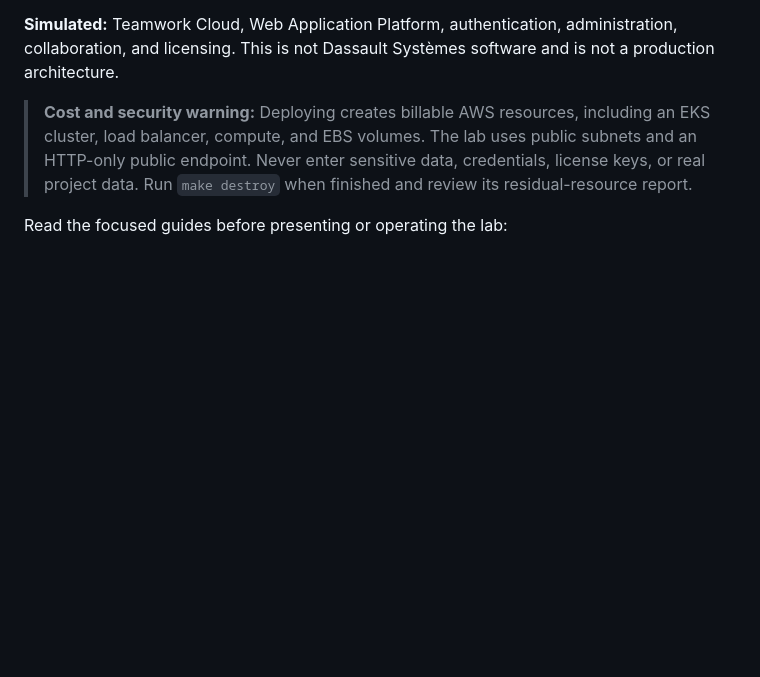
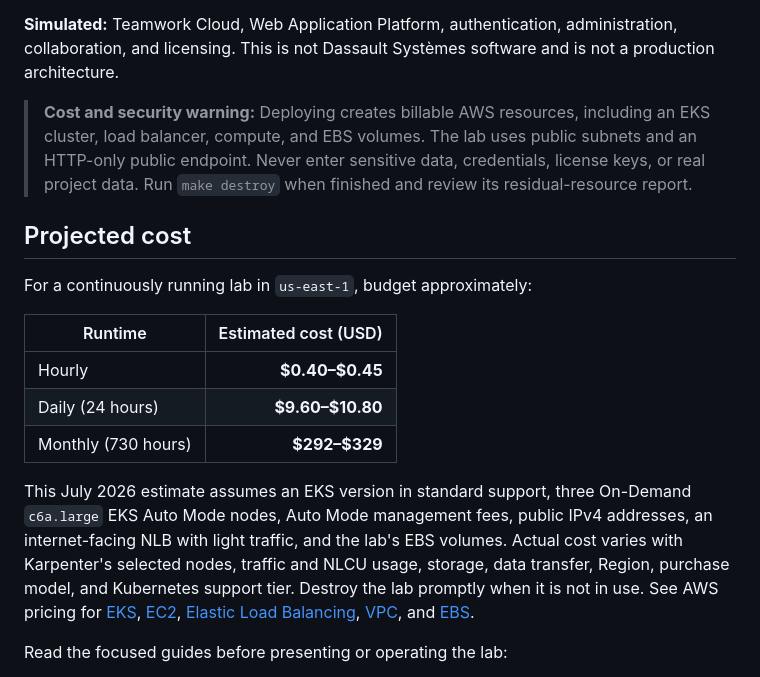
Before and after one commit to jakedgy/teamwork-cloud, a Markdown page: README.md, the part around the change. Drawn GitHub-style; blank space fills up the shorter version.

Commit message:
docs: add projected lab cost

```diff
--- a/README.md
+++ b/README.md
@@ -7,6 +7,18 @@ This repository is a small, public EKS Auto Mode lab inspired by the topology of
 **Simulated:** Teamwork Cloud, Web Application Platform, authentication, administration, collaboration, and licensing. This is not Dassault Systèmes software and is not a production architecture.
 
 > **Cost and security warning:** Deploying creates billable AWS resources, including an EKS cluster, load balancer, compute, and EBS volumes. The lab uses public subnets and an HTTP-only public endpoint. Never enter sensitive data, credentials, license keys, or real project data. Run `make destroy` when finished and review its residual-resource report.
+
+## Projected cost
+
+For a continuously running lab in `us-east-1`, budget approximately:
+
+| Runtime | Estimated cost (USD) |
+| --- | ---: |
+| Hourly | **$0.40–$0.45** |
+| Daily (24 hours) | **$9.60–$10.80** |
+| Monthly (730 hours) | **$292–$329** |
+
+This July 2026 estimate assumes an EKS version in standard support, three On-Demand `c6a.large` EKS Auto Mode nodes, Auto Mode management fees, public IPv4 addresses, an internet-facing NLB with light traffic, and the lab's EBS volumes. Actual cost varies with Karpenter's selected nodes, traffic and NLCU usage, storage, data transfer, Region, purchase model, and Kubernetes support tier. Destroy the lab promptly when it is not in use. See AWS pricing for [EKS](https://aws.amazon.com/eks/pricing/), [EC2](https://aws.amazon.com/ec2/pricing/on-demand/), [Elastic Load Balancing](https://aws.amazon.com/elasticloadbalancing/pricing/), [VPC](https://aws.amazon.com/vpc/pricing/), and [EBS](https://aws.amazon.com/ebs/pricing/).
 
 Read the focused guides before presenting or operating the lab:
 
```
